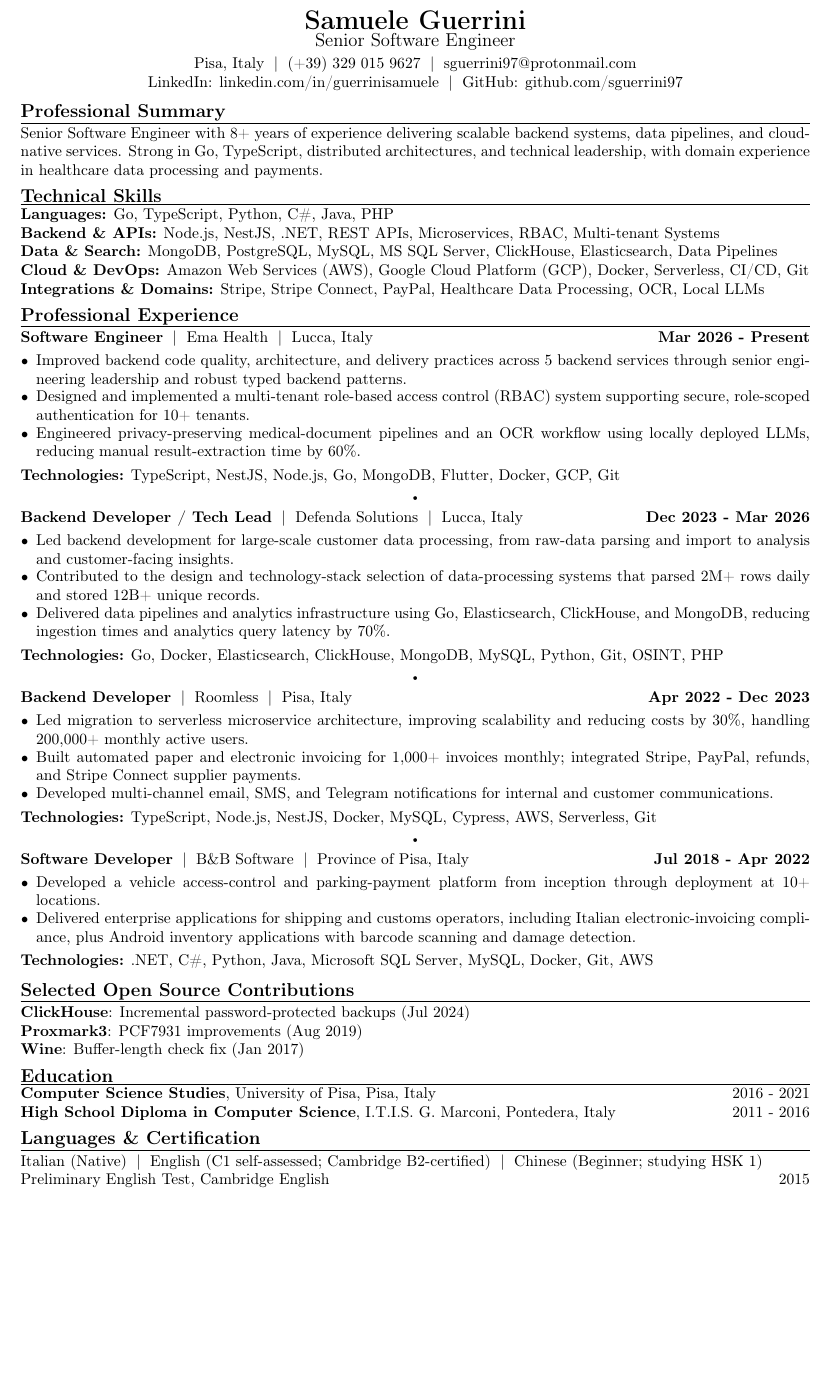
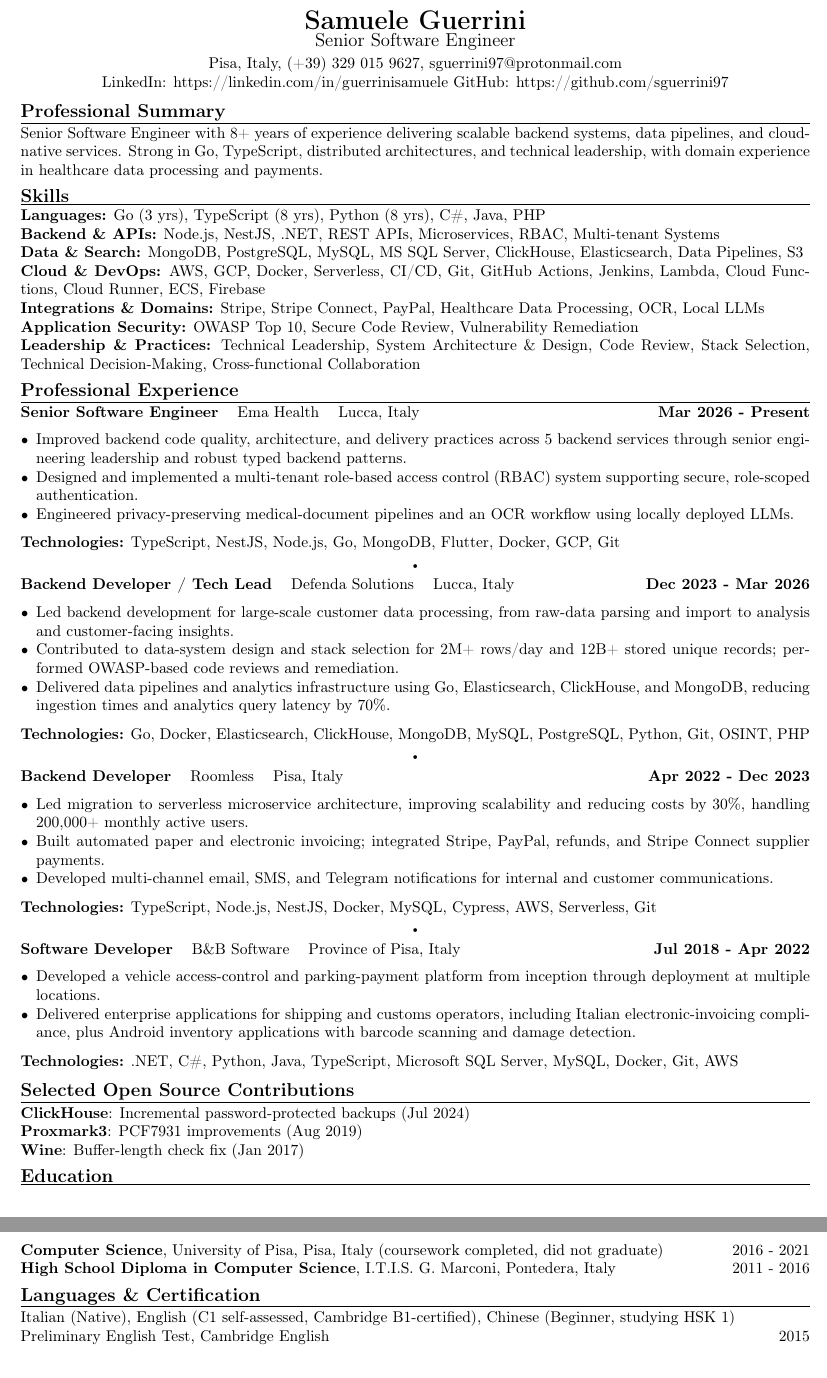
Before and after one commit to sguerrini97/cv, a LaTeX document (main.tex): part of the page before the commit and two parts of pages 1 and 2 of 2 after it, the two joined at a grey line, cut so that both start at the same text, the shorter picture padded with empty space. Compiled offline with pdfLaTeX.

Commit message:
improvements

```diff
--- a/main.tex
+++ b/main.tex
@@ -19,7 +19,7 @@
   \vspace{0.10em}\hrule\vspace{0.25em}%
 }
 \newcommand{\role}[4]{%
-  \noindent\textbf{#1} \;|\; #2 \;|\; #3\hfill\textbf{#4}\par
+  \noindent\textbf{#1} \;\; #2 \;\; #3\hfill\textbf{#4}\par
 }
 \newcommand{\tech}[1]{%
   \textbf{Technologies:} #1\par
@@ -49,52 +49,54 @@
 \cvheader{%
   {\LARGE\textbf{Samuele Guerrini}}\\[-0.1em]
   {\large Senior Software Engineer}\\[0.25em]
-  Pisa, Italy \;|\; \href{tel:+393290159627}{(+39) 329 015 9627} \;|\; \href{mailto:sguerrini97@protonmail.com}{sguerrini97@protonmail.com}\\
-  LinkedIn: \href{https://www.linkedin.com/in/guerrinisamuele/}{linkedin.com/in/guerrinisamuele} \;|\;
-  GitHub: \href{https://github.com/sguerrini97}{github.com/sguerrini97}
+  Pisa, Italy, \href{tel:+393290159627}{(+39) 329 015 9627}, \href{mailto:sguerrini97@protonmail.com}{sguerrini97@protonmail.com}\\
+  LinkedIn: \href{https://linkedin.com/in/guerrinisamuele/}{https://linkedin.com/in/guerrinisamuele}
+  GitHub: \href{https://github.com/sguerrini97}{https://github.com/sguerrini97}
 }
 
 \cvsection{Professional Summary}
 Senior Software Engineer with 8+ years of experience delivering scalable backend systems, data pipelines, and cloud-native services. Strong in Go, TypeScript, distributed architectures, and technical leadership, with domain experience in healthcare data processing and payments.
 
-\cvsection{Technical Skills}
-\textbf{Languages:} Go, TypeScript, Python, C\#, Java, PHP\\
+\cvsection{Skills}
+\textbf{Languages:} Go (3 yrs), TypeScript (8 yrs), Python (8 yrs), C\#, Java, PHP\\
 \textbf{Backend \& APIs:} Node.js, NestJS, .NET, REST APIs, Microservices, RBAC, Multi-tenant Systems\\
-\textbf{Data \& Search:} MongoDB, PostgreSQL, MySQL, MS SQL Server, ClickHouse, Elasticsearch, Data Pipelines\\
-\textbf{Cloud \& DevOps:} Amazon Web Services (AWS), Google Cloud Platform (GCP), Docker, Serverless, CI/CD, Git\\
-\textbf{Integrations \& Domains:} Stripe, Stripe Connect, PayPal, Healthcare Data Processing, OCR, Local LLMs
+\textbf{Data \& Search:} MongoDB, PostgreSQL, MySQL, MS SQL Server, ClickHouse, Elasticsearch, Data Pipelines, S3\\
+\textbf{Cloud \& DevOps:} AWS, GCP, Docker, Serverless, CI/CD, Git, GitHub Actions, Jenkins, Lambda, Cloud Functions, Cloud Runner, ECS, Firebase\\
+\textbf{Integrations \& Domains:} Stripe, Stripe Connect, PayPal, Healthcare Data Processing, OCR, Local LLMs\\
+\textbf{Application Security:} OWASP Top 10, Secure Code Review, Vulnerability Remediation\\
+\textbf{Leadership \& Practices:} Technical Leadership, System Architecture \& Design, Code Review, Stack Selection, Technical Decision-Making, Cross-functional Collaboration
 
 \cvsection{Professional Experience}
-\role{Software Engineer}{Ema Health}{Lucca, Italy}{Mar 2026 - Present}
+\role{Senior Software Engineer}{Ema Health}{Lucca, Italy}{Mar 2026 - Present}
 \begin{cvitems}
   \item Improved backend code quality, architecture, and delivery practices across 5 backend services through senior engineering leadership and robust typed backend patterns.
-  \item Designed and implemented a multi-tenant role-based access control (RBAC) system supporting secure, role-scoped authentication for 10+ tenants.
-  \item Engineered privacy-preserving medical-document pipelines and an OCR workflow using locally deployed LLMs, reducing manual result-extraction time by 60\%.
+  \item Designed and implemented a multi-tenant role-based access control (RBAC) system supporting secure, role-scoped authentication.
+  \item Engineered privacy-preserving medical-document pipelines and an OCR workflow using locally deployed LLMs.
 \end{cvitems}
 \tech{TypeScript, NestJS, Node.js, Go, MongoDB, Flutter, Docker, GCP, Git}
 
 \role{Backend Developer / Tech Lead}{Defenda Solutions}{Lucca, Italy}{Dec 2023 - Mar 2026}
 \begin{cvitems}
   \item Led backend development for large-scale customer data processing, from raw-data parsing and import to analysis and customer-facing insights.
-  \item Contributed to the design and technology-stack selection of data-processing systems that parsed 2M+ rows daily and stored 12B+ unique records.
+  \item Contributed to data-system design and stack selection for 2M+ rows/day and 12B+ stored unique records; performed OWASP-based code reviews and remediation.
   \item Delivered data pipelines and analytics infrastructure using Go, Elasticsearch, ClickHouse, and MongoDB, reducing ingestion times and analytics query latency by 70\%.
 \end{cvitems}
-\tech{Go, Docker, Elasticsearch, ClickHouse, MongoDB, MySQL, Python, Git, OSINT, PHP}
+\tech{Go, Docker, Elasticsearch, ClickHouse, MongoDB, MySQL, PostgreSQL, Python, Git, OSINT, PHP}
 
 \role{Backend Developer}{Roomless}{Pisa, Italy}{Apr 2022 - Dec 2023}
 \begin{cvitems}
   \item Led migration to serverless microservice architecture, improving scalability and reducing costs by 30\%, handling 200,000+ monthly active users.
-  \item Built automated paper and electronic invoicing for 1,000+ invoices monthly; integrated Stripe, PayPal, refunds, and Stripe Connect supplier payments.
+  \item Built automated paper and electronic invoicing; integrated Stripe, PayPal, refunds, and Stripe Connect supplier payments.
   \item Developed multi-channel email, SMS, and Telegram notifications for internal and customer communications.
 \end{cvitems}
 \tech{TypeScript, Node.js, NestJS, Docker, MySQL, Cypress, AWS, Serverless, Git}
 
 \role{Software Developer}{B\&B Software}{Province of Pisa, Italy}{Jul 2018 - Apr 2022}
 \begin{cvitems}
-  \item Developed a vehicle access-control and parking-payment platform from inception through deployment at 10+ locations.
+  \item Developed a vehicle access-control and parking-payment platform from inception through deployment at multiple locations.
   \item Delivered enterprise applications for shipping and customs operators, including Italian electronic-invoicing compliance, plus Android inventory applications with barcode scanning and damage detection.
 \end{cvitems}
-\techlast{.NET, C\#, Python, Java, Microsoft SQL Server, MySQL, Docker, Git, AWS}
+\techlast{.NET, C\#, Python, Java, TypeScript, Microsoft SQL Server, MySQL, Docker, Git, AWS}
 
 \cvsection{Selected Open Source Contributions}
 \textbf{ClickHouse}: \href{https://github.com/ClickHouse/ClickHouse/pull/66214}{Incremental password-protected backups} (Jul 2024)\\
@@ -102,11 +104,11 @@ Senior Software Engineer with 8+ years of experience delivering scalable backend
 \textbf{Wine}: \href{https://gitlab.winehq.org/wine/wine/-/commit/b510dccecbfe80c26b030b78b903b38350d41012}{Buffer-length check fix} (Jan 2017)
 
 \cvsection{Education}
-\textbf{Computer Science Studies}, University of Pisa, Pisa, Italy \hfill 2016 - 2021\\
+\textbf{Computer Science}, University of Pisa, Pisa, Italy (coursework completed, did not graduate) \hfill 2016 - 2021\\
 \textbf{High School Diploma in Computer Science}, I.T.I.S. G. Marconi, Pontedera, Italy \hfill 2011 - 2016
 
 \cvsection{Languages \& Certification}
-Italian (Native) \;|\; English (C1 self-assessed; Cambridge B2-certified) \;|\; Chinese (Beginner; studying HSK 1)\\
+Italian (Native), English (C1 self-assessed, Cambridge B1-certified), Chinese (Beginner, studying HSK 1)\\
 Preliminary English Test, Cambridge English \hfill 2015
 
 \end{document}
```
